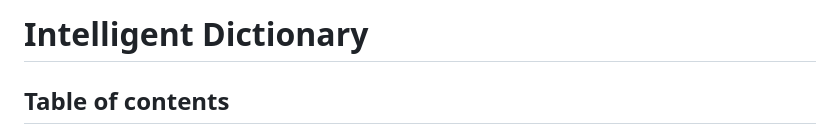
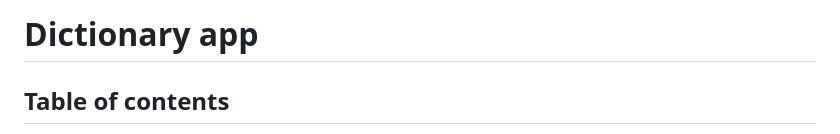
Before and after one commit to Vishaljayaramu/Dictionary, a Markdown page: README.md, the part around the change. Rendered like a GitHub page.

```diff
--- a/README.md
+++ b/README.md
@@ -1,4 +1,4 @@
-# Intelligent Dictionary
+#  Dictionary app
 
 ## Table of contents
 
```
